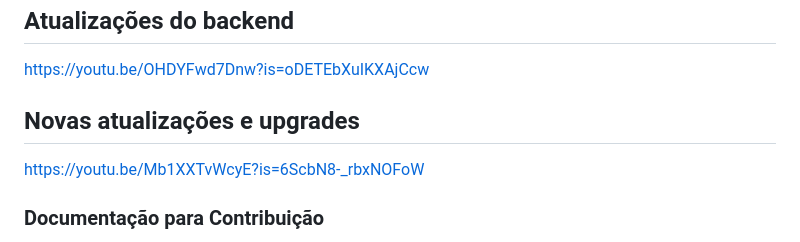
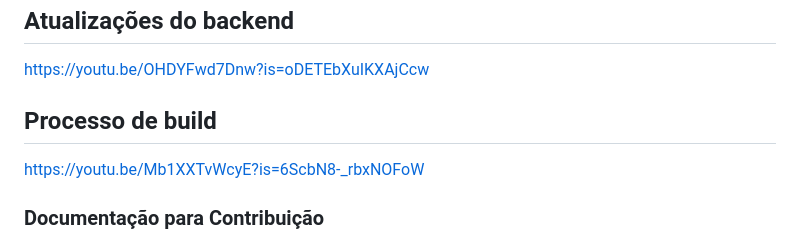
Before and after one commit to mariaeugeniamoraes/projeto_fds_2026.2, a Markdown page: README.md, the part around the change. Rendered like a GitHub page.

```diff
--- a/README.md
+++ b/README.md
@@ -339,7 +339,7 @@ https://youtu.be/y0heLFMP43I?is=ohCbicjbfl-pSmdT
 ## Atualizações do backend
 https://youtu.be/OHDYFwd7Dnw?is=oDETEbXuIKXAjCcw
 
-## Novas atualizações e upgrades
+## Processo de build
 https://youtu.be/Mb1XXTvWcyE?is=6ScbN8-_rbxNOFoW
 
 ### Documentação para Contribuição
```
